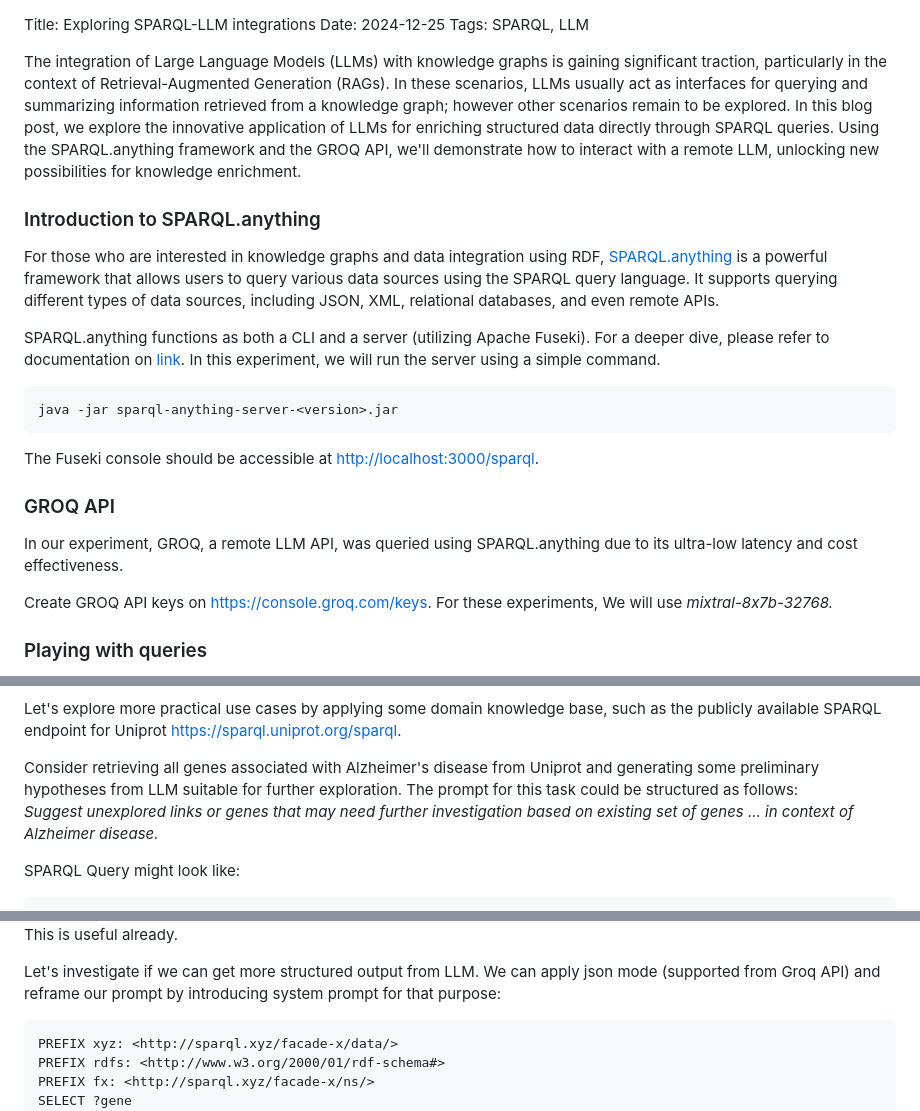
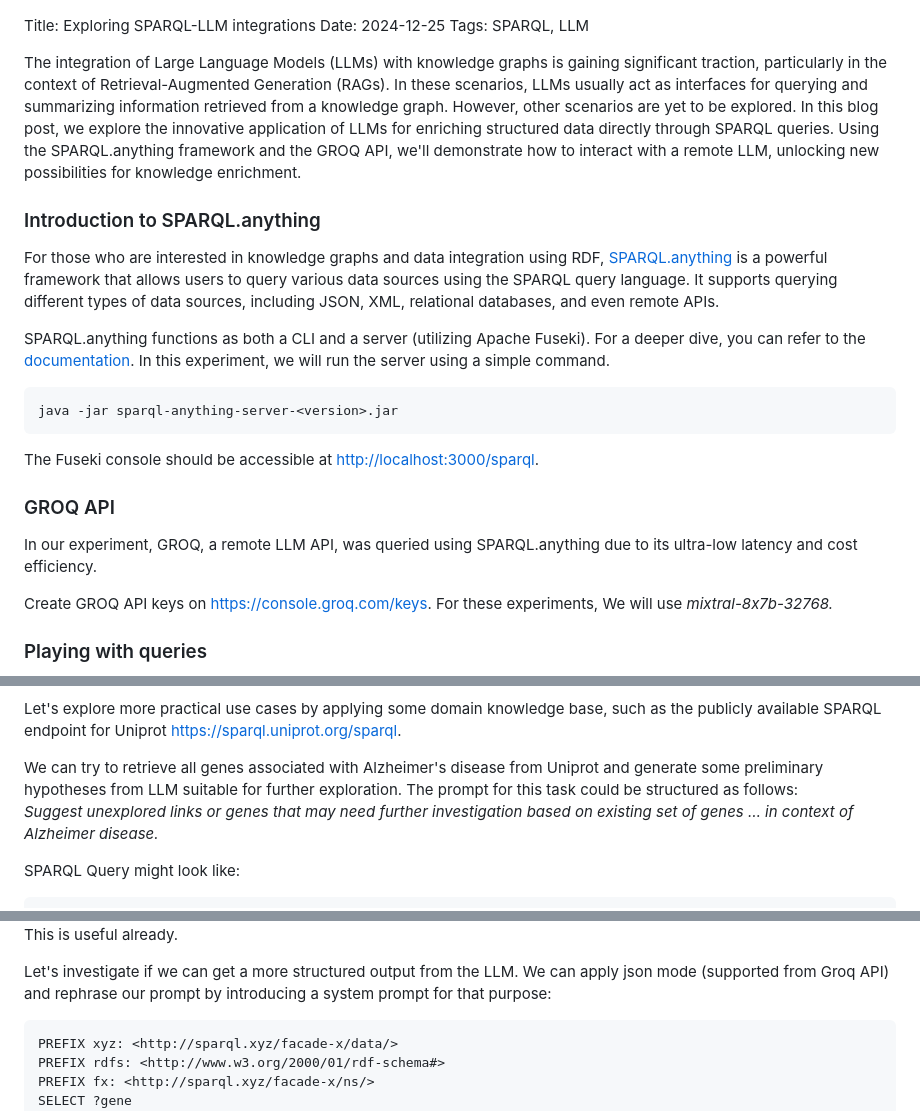
Before and after one commit to Shtanglitza/shtanglitza.github.io, a Markdown page: blog/posts/sparql-llm.md, 3 parts joined by grey strips. Drawn GitHub-style.

Commit message:
grammatical corrections

````diff
--- a/blog/posts/sparql-llm.md
+++ b/blog/posts/sparql-llm.md
@@ -2,13 +2,13 @@ Title: Exploring SPARQL-LLM integrations
 Date: 2024-12-25
 Tags: SPARQL, LLM
 
-The integration of Large Language Models (LLMs) with knowledge graphs is gaining significant traction, particularly in the context of Retrieval-Augmented Generation (RAGs). In these scenarios, LLMs usually act as interfaces for querying and summarizing information retrieved from a knowledge graph; however other scenarios remain to be explored. In this blog post, we explore the innovative application of LLMs for enriching structured data directly through SPARQL queries. Using the SPARQL.anything framework and the GROQ API, we'll demonstrate how to interact with a remote LLM, unlocking new possibilities for knowledge enrichment.
+The integration of Large Language Models (LLMs) with knowledge graphs is gaining significant traction, particularly in the context of Retrieval-Augmented Generation (RAGs). In these scenarios, LLMs usually act as interfaces for querying and summarizing information retrieved from a knowledge graph. However, other scenarios are yet to be explored. In this blog post, we explore the innovative application of LLMs for enriching structured data directly through SPARQL queries. Using the SPARQL.anything framework and the GROQ API, we'll demonstrate how to interact with a remote LLM, unlocking new possibilities for knowledge enrichment.
 
 ### Introduction to SPARQL.anything
 
 For those who are interested in knowledge graphs and data integration using RDF,  [SPARQL.anything](https://sparql-anything.cc/) is a powerful framework that allows users to query various data sources using the SPARQL query language. It supports querying different types of data sources, including JSON, XML, relational databases, and even remote APIs.
 
-SPARQL.anything functions as both a CLI and a server (utilizing Apache Fuseki). For a deeper dive, please refer to documentation on [link](https://sparql-anything.readthedocs.io/stable/#using-the-server).
+SPARQL.anything functions as both a CLI and a server (utilizing Apache Fuseki). For a deeper dive, you can refer to the [documentation](https://sparql-anything.readthedocs.io/stable/#using-the-server).
 In this experiment, we will run the server using a simple command.
 
 ```
@@ -19,7 +19,7 @@ The Fuseki console should be accessible at [http://localhost:3000/sparql](http:/
 
 ### GROQ API
 
-In our experiment, GROQ, a remote LLM API, was queried using SPARQL.anything due to its ultra-low latency and cost effectiveness.
+In our experiment, GROQ, a remote LLM API, was queried using SPARQL.anything due to its ultra-low latency and cost efficiency.
 
 Create GROQ API keys on [https://console.groq.com/keys](https://console.groq.com/keys). For these experiments, We will use *mixtral-8x7b-32768.*
 
@@ -55,7 +55,7 @@ Notice special properties such as `fx:http.payload` or `fx:http.header.Authoriza
 
 Let's explore more practical use cases by applying some domain knowledge base, such as the publicly available SPARQL endpoint for Uniprot [https://sparql.uniprot.org/sparql](https://sparql.uniprot.org/sparql).
 
-Consider retrieving all genes associated with Alzheimer's disease from Uniprot and generating some preliminary hypotheses from LLM suitable for further exploration.
+We can try to retrieve all genes associated with Alzheimer's disease from Uniprot and generate some preliminary hypotheses from LLM suitable for further exploration.
 The prompt for this task could be structured as follows:
 *Suggest unexplored links or genes that may need further investigation based on existing set of genes … in context of Alzheimer disease.*
 
@@ -108,7 +108,7 @@ Result:
 
 This is useful already.
 
-Let's investigate if we can get more structured output from LLM. We can apply json mode (supported from Groq API) and reframe our prompt by introducing system prompt for that purpose:
+Let's investigate if we can get a more structured output from the LLM. We can apply json mode (supported from Groq API) and rephrase our prompt by introducing a system prompt for that purpose:
 
 ```sparql
 PREFIX xyz: <http://sparql.xyz/facade-x/data/>
````
Also changed, not shown: other parts of blog/posts/sparql-llm.md (+1 -1 lines).
